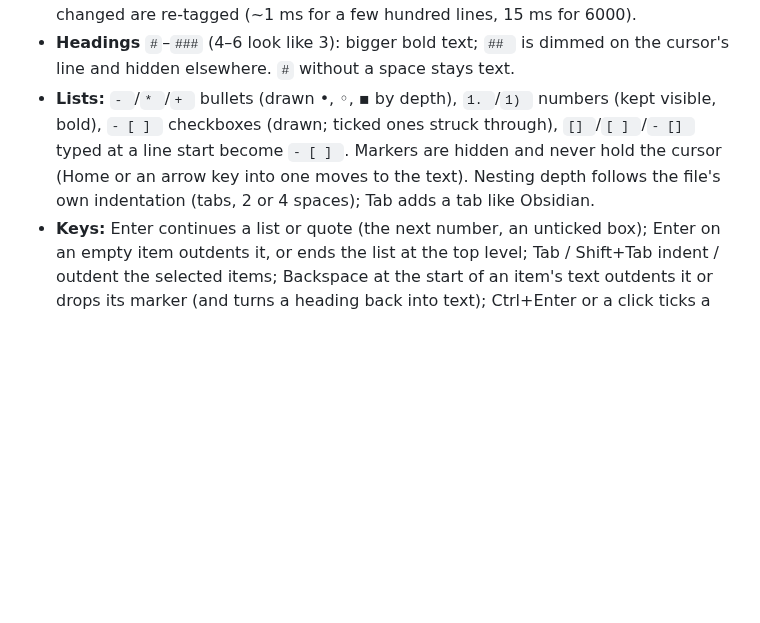
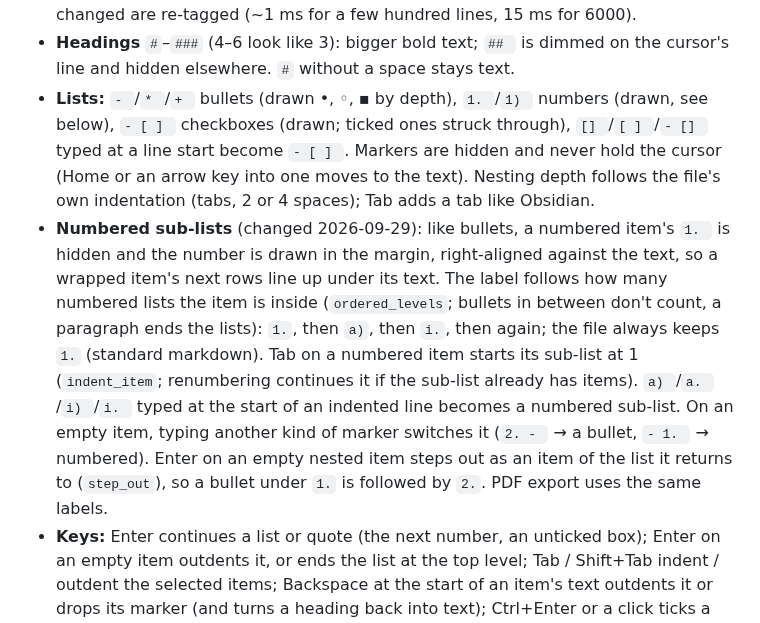
Before and after one commit to JinWei225/custom-linux-launcher, a Markdown page: PLAN.md, the part around the change. Rendered like a GitHub page; blank space fills up the shorter version.

````diff
--- a/PLAN.md
+++ b/PLAN.md
@@ -317,7 +317,8 @@ Answers appear at the top of the main launcher while you type. Enter copies, Alt
 **Part 2 — live block formatting** (built 2026-09-28; `notes_markdown.py` pure, `notes/editor.py`):
 - The buffer always holds the plain markdown; saving writes exactly that. After each change every line is classified (heading, bullet, task, ordered, quote, rule, fence, code; code fences and list nesting span lines) and only lines whose text or kind changed are re-tagged (~1 ms for a few hundred lines, 15 ms for 6000).
 - **Headings** `#`–`###` (4–6 look like 3): bigger bold text; `## ` is dimmed on the cursor's line and hidden elsewhere. `#` without a space stays text.
-- **Lists:** `- `/`* `/`+ ` bullets (drawn •, ◦, ▪ by depth), `1. `/`1) ` numbers (kept visible, bold), `- [ ] ` checkboxes (drawn; ticked ones struck through), `[] `/`[ ] `/`- [] ` typed at a line start become `- [ ] `. Markers are hidden and never hold the cursor (Home or an arrow key into one moves to the text). Nesting depth follows the file's own indentation (tabs, 2 or 4 spaces); Tab adds a tab like Obsidian.
+- **Lists:** `- `/`* `/`+ ` bullets (drawn •, ◦, ▪ by depth), `1. `/`1) ` numbers (drawn, see below), `- [ ] ` checkboxes (drawn; ticked ones struck through), `[] `/`[ ] `/`- [] ` typed at a line start become `- [ ] `. Markers are hidden and never hold the cursor (Home or an arrow key into one moves to the text). Nesting depth follows the file's own indentation (tabs, 2 or 4 spaces); Tab adds a tab like Obsidian.
+- **Numbered sub-lists** (changed 2026-09-29): like bullets, a numbered item's `1. ` is hidden and the number is drawn in the margin, right-aligned against the text, so a wrapped item's next rows line up under its text. The label follows how many numbered lists the item is inside (`ordered_levels`; bullets in between don't count, a paragraph ends the lists): `1.`, then `a)`, then `i.`, then again; the file always keeps `1.` (standard markdown). Tab on a numbered item starts its sub-list at 1 (`indent_item`; renumbering continues it if the sub-list already has items). `a) `/`a. `/`i) `/`i. ` typed at the start of an indented line becomes a numbered sub-list. On an empty item, typing another kind of marker switches it (`2. - ` → a bullet, `- 1. ` → numbered). Enter on an empty nested item steps out as an item of the list it returns to (`step_out`), so a bullet under `1.` is followed by `2.`. PDF export uses the same labels.
 - **Keys:** Enter continues a list or quote (the next number, an unticked box); Enter on an empty item outdents it, or ends the list at the top level; Tab / Shift+Tab indent / outdent the selected items; Backspace at the start of an item's text outdents it or drops its marker (and turns a heading back into text); Ctrl+Enter or a click ticks a checkbox. While an input method is composing, these keys are left to it.
 - **Numbering:** ordered lists around the edited lines renumber from their first item (deeper items and blank lines don't break a list; a paragraph or bullet does). Opening a note never rewrites it.
 - **Blocks:** `> ` quotes (accent bar, italic; only once the space after `>` is typed, though a bare `>` right after a quote line continues it), `---`/`***`/`___` rules (drawn; the text shows on the cursor's line), fenced code (monospace on a rounded background; fences dimmed; `` ``` `` + Enter adds the closing fence and puts the cursor inside; nothing inside is formatted).
````
Also changed, not shown: README.md (+3 -3 lines), docs/screenshots/launcher-notes.png, docs/screenshots/notes-dark.png, docs/screenshots/notes.png, 7 other files.
